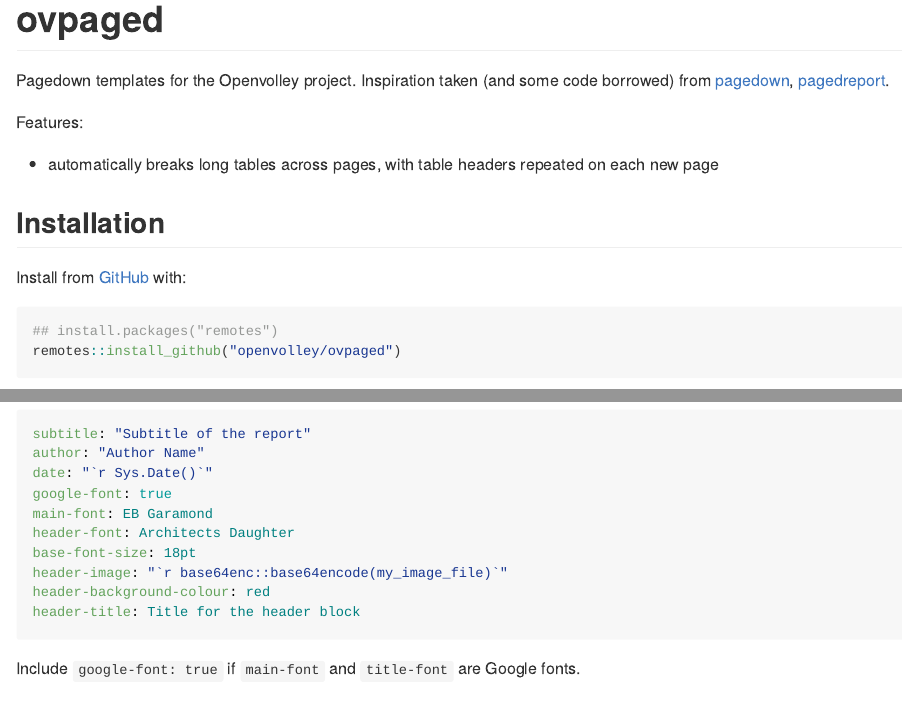
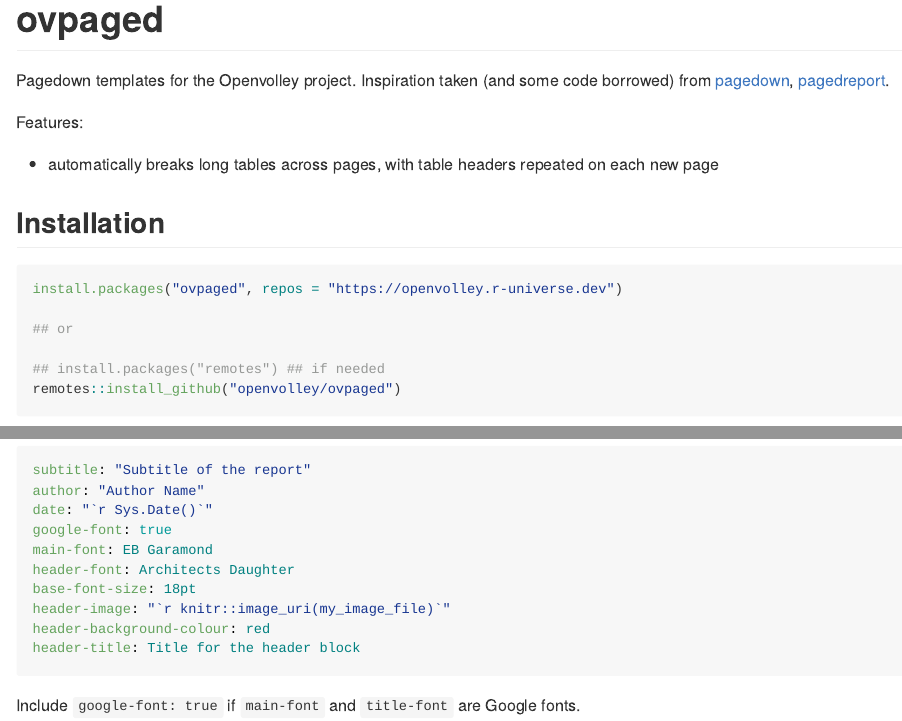
Before and after one commit to openvolley/ovpaged, an R Markdown document (README.Rmd): the page in a window 1100 px wide, from its top, and a second part further down, joined at a grey line. The pictures show the output file README.md that the author committed with the source, drawn offline in the style of GitHub; badge pictures from the web are left out.

Commit message:
update readme v0.0.3

````diff
--- a/README.Rmd
+++ b/README.Rmd
@@ -29,12 +29,16 @@
 
 ## Installation
 
-Install from [GitHub](https://github.com/) with:
+```{r eval=FALSE}
 
-``` r
-## install.packages("remotes")
+install.packages("ovpaged", repos = "https://openvolley.r-universe.dev")
+
+## or
+
+## install.packages("remotes") ## if needed
 remotes::install_github("openvolley/ovpaged")
 ```
+
 
 ## Usage
 
````
Also changed, not shown: README.md, README.Rmd (2 more changed lines), 1 other file.
